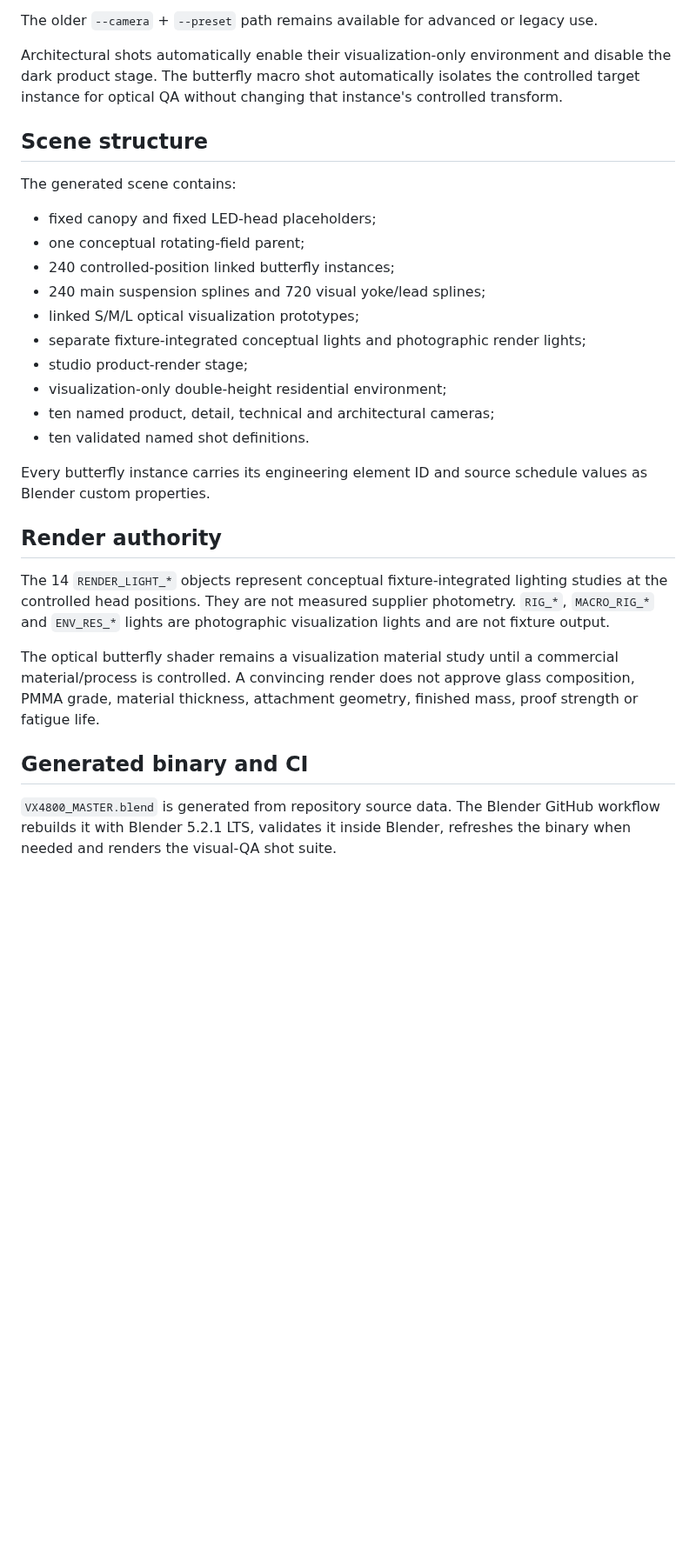
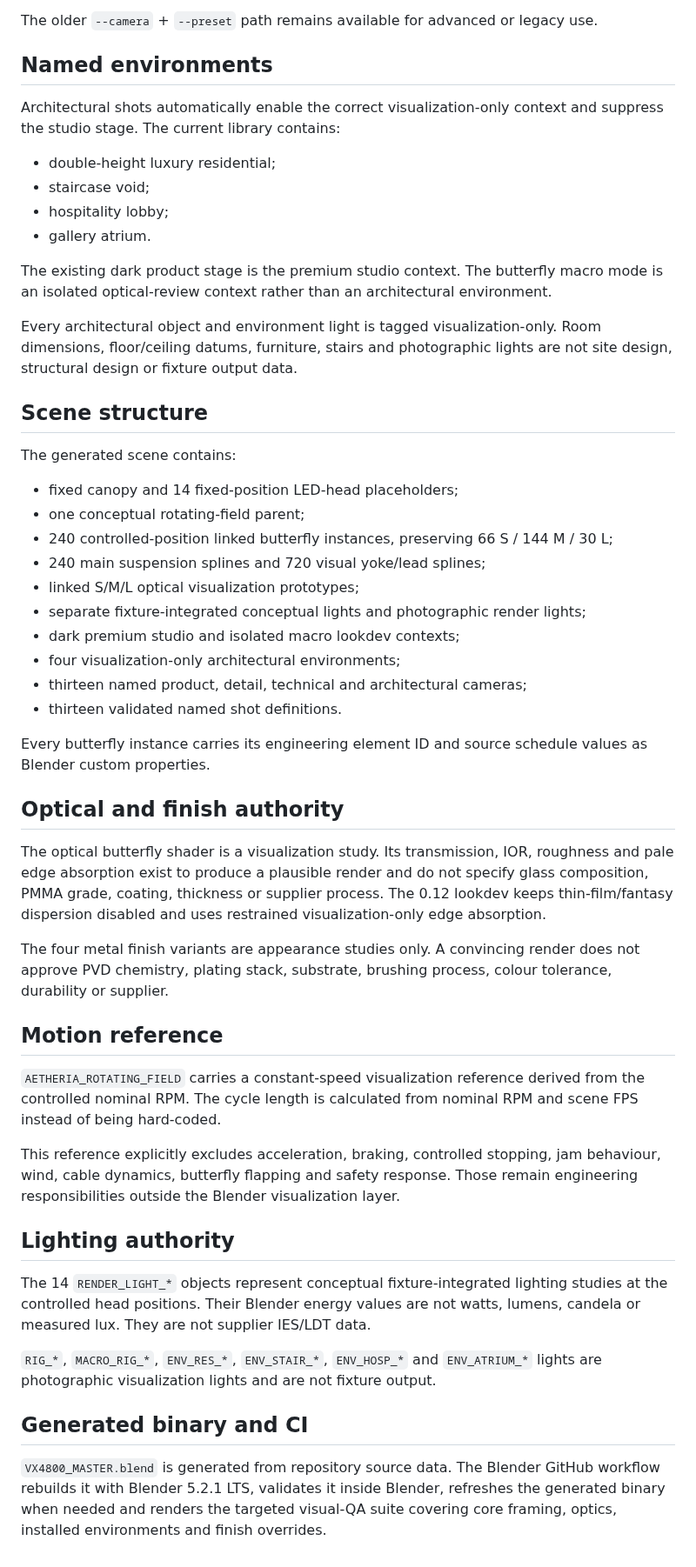
Before and after one commit to ruddvz/Aether, a Markdown page: blender/vx4800/README.md, the part around one of its changes. Shown at 87% size. Rendered like a GitHub page; blank space fills up the shorter version.

Commit message:
docs(blender): document 0.12 environments finishes and motion

```diff
--- a/blender/vx4800/README.md
+++ b/blender/vx4800/README.md
@@ -71,31 +74,54 @@ The current quality tiers are `draft`, `lookdev`, `production` and `hero`. Outpu
 
 The older `--camera` + `--preset` path remains available for advanced or legacy use.
 
-Architectural shots automatically enable their visualization-only environment and disable the dark product stage. The butterfly macro shot automatically isolates the controlled target instance for optical QA without changing that instance's controlled transform.
+## Named environments
+
+Architectural shots automatically enable the correct visualization-only context and suppress the studio stage. The current library contains:
+
+- double-height luxury residential;
+- staircase void;
+- hospitality lobby;
+- gallery atrium.
+
+The existing dark product stage is the premium studio context. The butterfly macro mode is an isolated optical-review context rather than an architectural environment.
+
+Every architectural object and environment light is tagged visualization-only. Room dimensions, floor/ceiling datums, furniture, stairs and photographic lights are not site design, structural design or fixture output data.
 
 ## Scene structure
 
 The generated scene contains:
 
-- fixed canopy and fixed LED-head placeholders;
+- fixed canopy and 14 fixed-position LED-head placeholders;
 - one conceptual rotating-field parent;
-- 240 controlled-position linked butterfly instances;
+- 240 controlled-position linked butterfly instances, preserving 66 S / 144 M / 30 L;
 - 240 main suspension splines and 720 visual yoke/lead splines;
 - linked S/M/L optical visualization prototypes;
 - separate fixture-integrated conceptual lights and photographic render lights;
-- studio product-render stage;
-- visualization-only double-height residential environment;
-- ten named product, detail, technical and architectural cameras;
-- ten validated named shot definitions.
+- dark premium studio and isolated macro lookdev contexts;
+- four visualization-only architectural environments;
+- thirteen named product, detail, technical and architectural cameras;
+- thirteen validated named shot definitions.
 
 Every butterfly instance carries its engineering element ID and source schedule values as Blender custom properties.
 
-## Render authority
+## Optical and finish authority
 
-The 14 `RENDER_LIGHT_*` objects represent conceptual fixture-integrated lighting studies at the controlled head positions. They are not measured supplier photometry. `RIG_*`, `MACRO_RIG_*` and `ENV_RES_*` lights are photographic visualization lights and are not fixture output.
+The optical butterfly shader is a visualization study. Its transmission, IOR, roughness and pale edge absorption exist to produce a plausible render and do not specify glass composition, PMMA grade, coating, thickness or supplier process. The 0.12 lookdev keeps thin-film/fantasy dispersion disabled and uses restrained visualization-only edge absorption.
 
-The optical butterfly shader remains a visualization material study until a commercial material/process is controlled. A convincing render does not approve glass composition, PMMA grade, material thickness, attachment geometry, finished mass, proof strength or fatigue life.
+The four metal finish variants are appearance studies only. A convincing render does not approve PVD chemistry, plating stack, substrate, brushing process, colour tolerance, durability or supplier.
+
+## Motion reference
+
+`AETHERIA_ROTATING_FIELD` carries a constant-speed visualization reference derived from the controlled nominal RPM. The cycle length is calculated from nominal RPM and scene FPS instead of being hard-coded.
+
+This reference explicitly excludes acceleration, braking, controlled stopping, jam behaviour, wind, cable dynamics, butterfly flapping and safety response. Those remain engineering responsibilities outside the Blender visualization layer.
+
+## Lighting authority
+
+The 14 `RENDER_LIGHT_*` objects represent conceptual fixture-integrated lighting studies at the controlled head positions. Their Blender energy values are not watts, lumens, candela or measured lux. They are not supplier IES/LDT data.
+
+`RIG_*`, `MACRO_RIG_*`, `ENV_RES_*`, `ENV_STAIR_*`, `ENV_HOSP_*` and `ENV_ATRIUM_*` lights are photographic visualization lights and are not fixture output.
 
 ## Generated binary and CI
 
-`VX4800_MASTER.blend` is generated from repository source data. The Blender GitHub workflow rebuilds it with Blender 5.2.1 LTS, validates it inside Blender, refreshes the binary when needed and renders the visual-QA shot suite.
+`VX4800_MASTER.blend` is generated from repository source data. The Blender GitHub workflow rebuilds it with Blender 5.2.1 LTS, validates it inside Blender, refreshes the generated binary when needed and renders the targeted visual-QA suite covering core framing, optics, installed environments and finish overrides.
```
Also changed, not shown: other parts of blender/vx4800/README.md (+15 -12 lines).
